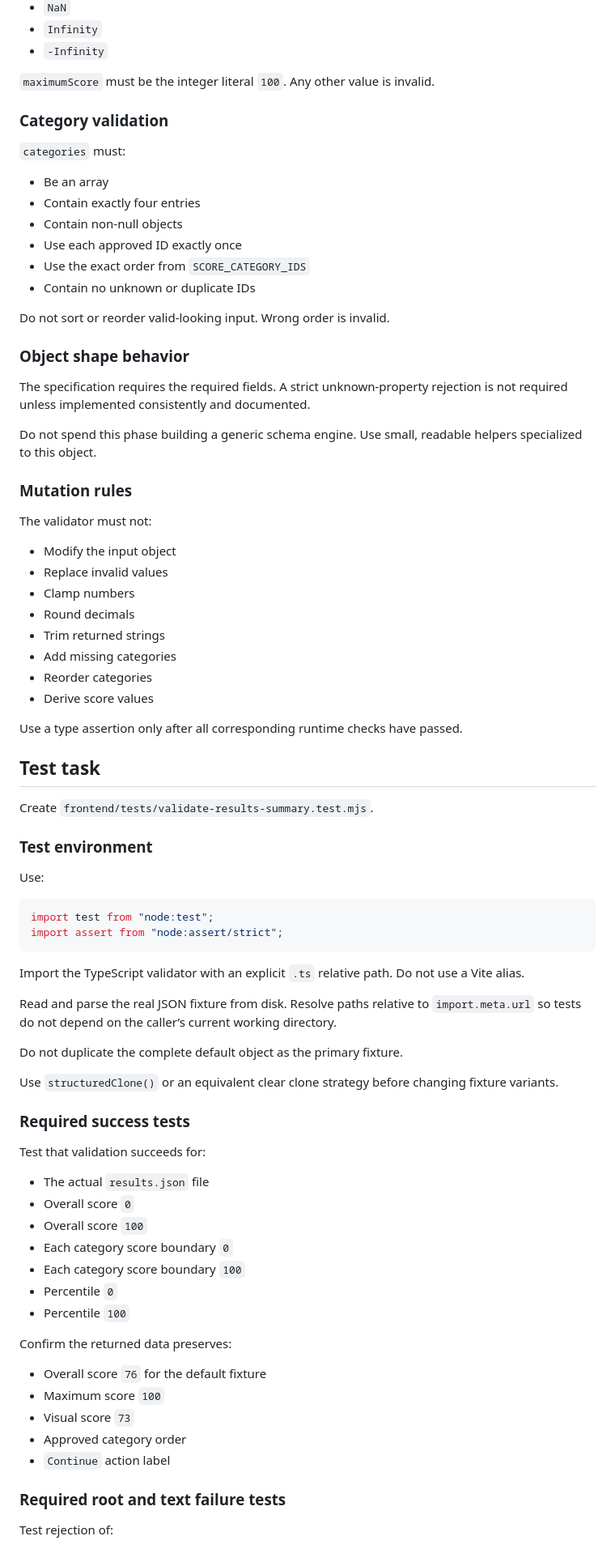
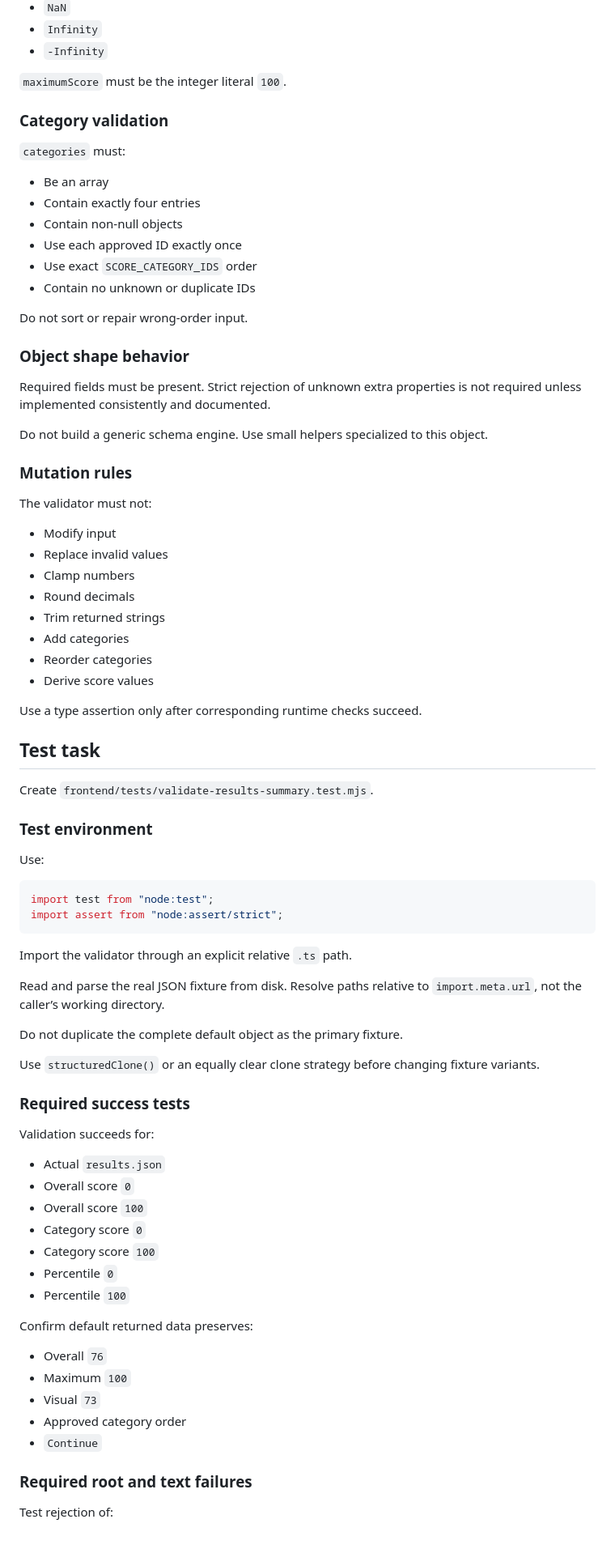
Before and after one commit to ferfalcon/results-summary-component, a Markdown page: Phase-2.md, the part around one of its changes. Shown at 81% size. Rendered like a GitHub page.

````diff
--- a/Phase-2.md
+++ b/Phase-2.md
@@ -219,7 +242,7 @@ Reject:
 - `Infinity`
 - `-Infinity`
 
-`maximumScore` must be the integer literal `100`. Any other value is invalid.
+`maximumScore` must be the integer literal `100`.
 
 ### Category validation
 
@@ -229,31 +252,31 @@ Reject:
 - Contain exactly four entries
 - Contain non-null objects
 - Use each approved ID exactly once
-- Use the exact order from `SCORE_CATEGORY_IDS`
+- Use exact `SCORE_CATEGORY_IDS` order
 - Contain no unknown or duplicate IDs
 
-Do not sort or reorder valid-looking input. Wrong order is invalid.
+Do not sort or repair wrong-order input.
 
 ### Object shape behavior
 
-The specification requires the required fields. A strict unknown-property rejection is not required unless implemented consistently and documented.
+Required fields must be present. Strict rejection of unknown extra properties is not required unless implemented consistently and documented.
 
-Do not spend this phase building a generic schema engine. Use small, readable helpers specialized to this object.
+Do not build a generic schema engine. Use small helpers specialized to this object.
 
 ### Mutation rules
 
 The validator must not:
 
-- Modify the input object
+- Modify input
 - Replace invalid values
 - Clamp numbers
 - Round decimals
 - Trim returned strings
-- Add missing categories
+- Add categories
 - Reorder categories
 - Derive score values
 
-Use a type assertion only after all corresponding runtime checks have passed.
+Use a type assertion only after corresponding runtime checks succeed.
 
 ## Test task
 
@@ -268,35 +291,35 @@ import test from "node:test";
 import assert from "node:assert/strict";
 ```
 
-Import the TypeScript validator with an explicit `.ts` relative path. Do not use a Vite alias.
+Import the validator through an explicit relative `.ts` path.
 
-Read and parse the real JSON fixture from disk. Resolve paths relative to `import.meta.url` so tests do not depend on the caller’s current working directory.
+Read and parse the real JSON fixture from disk. Resolve paths relative to `import.meta.url`, not the caller’s working directory.
 
 Do not duplicate the complete default object as the primary fixture.
 
-Use `structuredClone()` or an equivalent clear clone strategy before changing fixture variants.
+Use `structuredClone()` or an equally clear clone strategy before changing fixture variants.
 
 ### Required success tests
 
-Test that validation succeeds for:
+Validation succeeds for:
 
-- The actual `results.json` file
+- Actual `results.json`
 - Overall score `0`
 - Overall score `100`
-- Each category score boundary `0`
-- Each category score boundary `100`
+- Category score `0`
+- Category score `100`
 - Percentile `0`
 - Percentile `100`
 
-Confirm the returned data preserves:
+Confirm default returned data preserves:
 
-- Overall score `76` for the default fixture
-- Maximum score `100`
-- Visual score `73`
+- Overall `76`
+- Maximum `100`
+- Visual `73`
 - Approved category order
-- `Continue` action label
+- `Continue`
 
-### Required root and text failure tests
+### Required root and text failures
 
 Test rejection of:
 
````
Also changed, not shown: other parts of Phase-2.md (+100 -74 lines).
